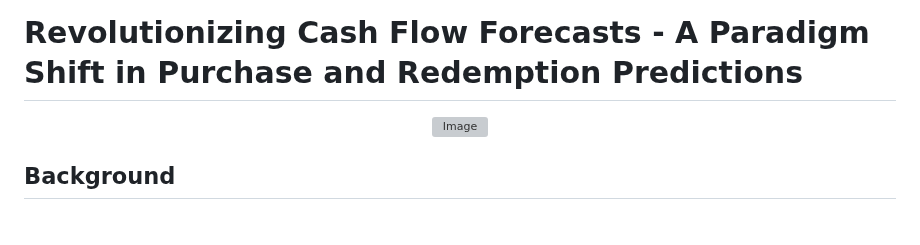
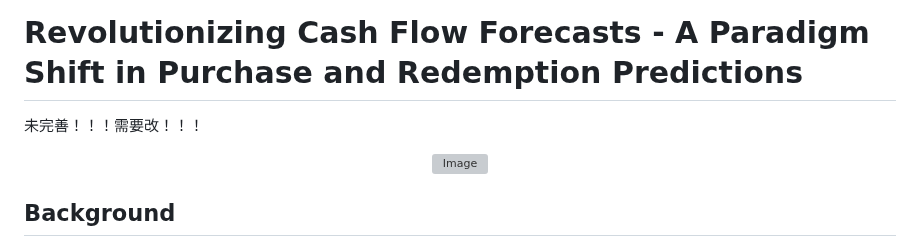
Before and after one commit to J-hjr/Jerry_Huang_DS_Project_Portfolio, a Markdown page: CashFlow_Forecasting/readme.md, the part around the change. Rendered like a GitHub page; blank space fills up the shorter version; grey boxes are pictures that could not be loaded.

```diff
--- a/CashFlow_Forecasting/readme.md
+++ b/CashFlow_Forecasting/readme.md
@@ -1,5 +1,6 @@
 # Revolutionizing Cash Flow Forecasts - A Paradigm Shift in Purchase and Redemption Predictions
 
+未完善！！！需要改！！！
 <p align="center">
   <img src="https://www.freshbooks.com/wp-content/uploads/2021/09/cash-inflow-vs-outflow.jpg" alt="Image" width="700" height="400">
 </p>
```
